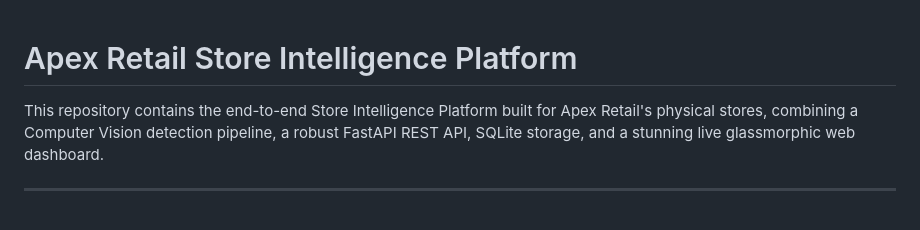
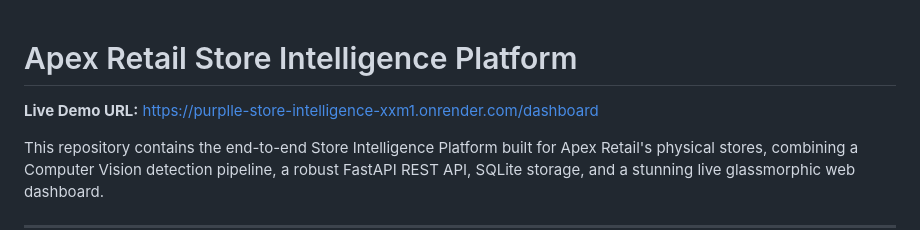
Before and after one commit to Anjali-2807/purplle-store-intelligence, a Markdown page: README.md, the part around the change. Rendered like a GitHub page; blank space fills up the shorter version.

Commit message:
Add Live Demo URL to the top of README.md

```diff
--- a/README.md
+++ b/README.md
@@ -1,4 +1,6 @@
 # Apex Retail Store Intelligence Platform
+
+**Live Demo URL:** [https://purplle-store-intelligence-xxm1.onrender.com/dashboard](https://purplle-store-intelligence-xxm1.onrender.com/dashboard)
 
 This repository contains the end-to-end Store Intelligence Platform built for Apex Retail's physical stores, combining a Computer Vision detection pipeline, a robust FastAPI REST API, SQLite storage, and a stunning live glassmorphic web dashboard.
 
```
